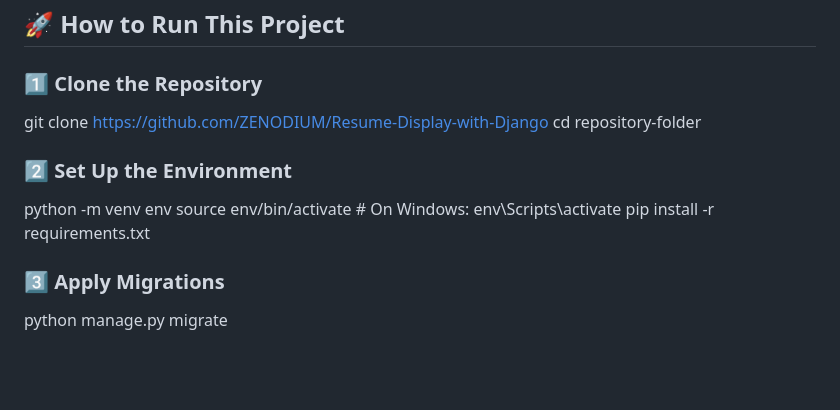
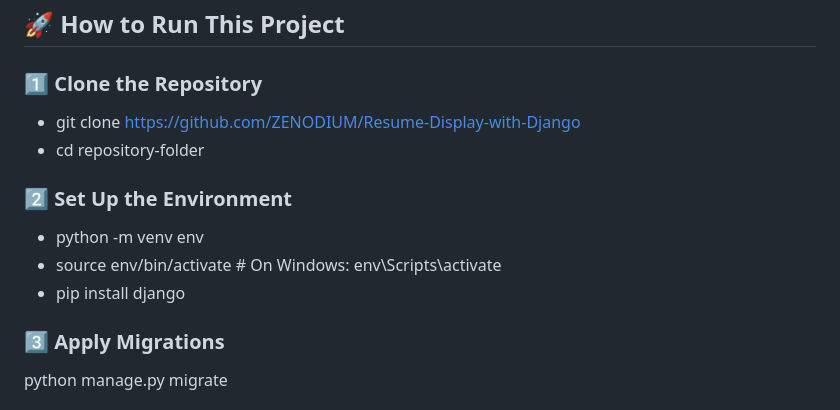
Before and after one commit to ZENODIUM/Resume-Display-with-Django, a Markdown page: README.md, the part around the change printed below. GitHub-like rendering; blank space fills up the shorter version.

```diff
--- a/README.md
+++ b/README.md
@@ -24,13 +24,13 @@ Resume Viewer Screenshot
 ## 🚀 How to Run This Project
 
 ### 1️⃣ Clone the Repository
-git clone https://github.com/ZENODIUM/Resume-Display-with-Django
-cd repository-folder
+- git clone https://github.com/ZENODIUM/Resume-Display-with-Django
+- cd repository-folder
 
 ### 2️⃣ Set Up the Environment
-python -m venv env
-source env/bin/activate # On Windows: env\Scripts\activate
-pip install -r requirements.txt
+- python -m venv env
+- source env/bin/activate # On Windows: env\Scripts\activate
+- pip install django
 
 
 ### 3️⃣ Apply Migrations
```
Also changed, not shown: other parts of README.md (+13 -13 lines).
